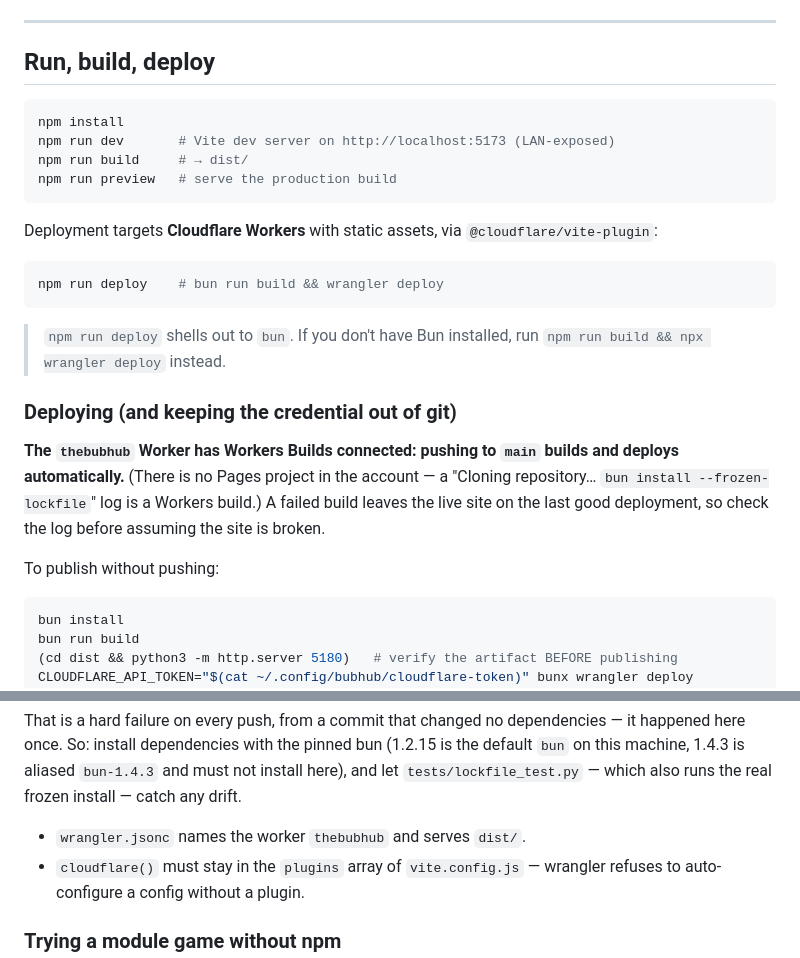
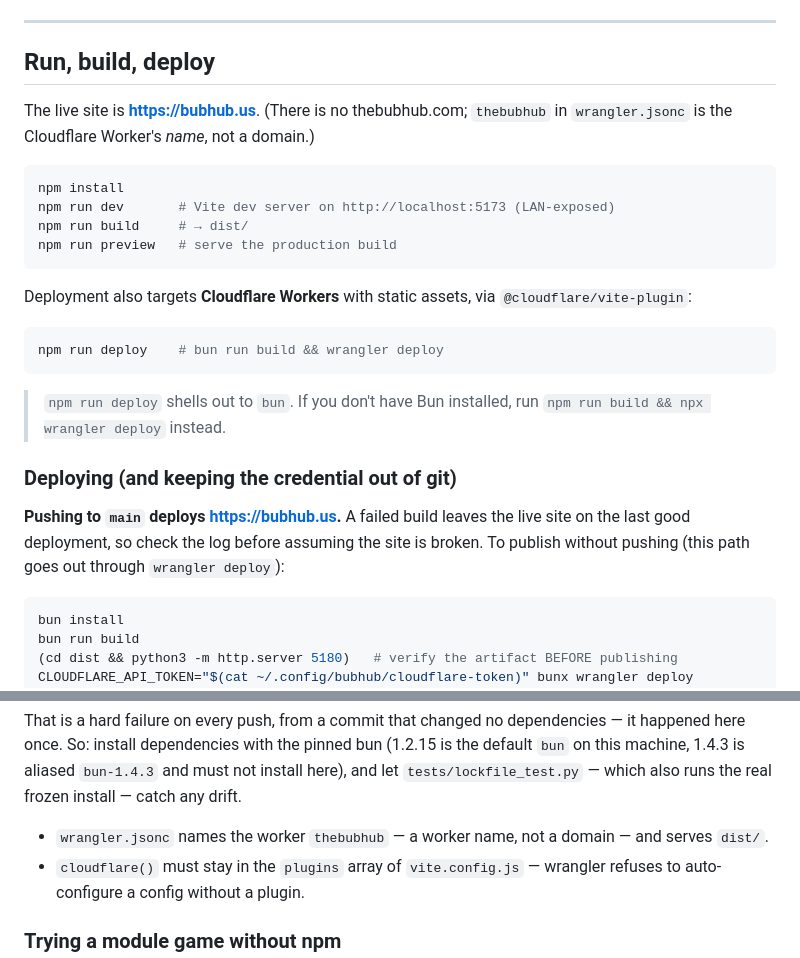
Before and after one commit to marksakach-Doug/TheBubHub, a Markdown page: README.md, 2 parts joined by grey strips. Drawn GitHub-style.

````diff
--- a/README.md
+++ b/README.md
@@ -445,6 +445,9 @@ For anything interactive, drive the page with Playwright and assert on the
 
 ## Run, build, deploy
 
+The live site is **<https://bubhub.us>**. (There is no thebubhub.com; `thebubhub`
+in `wrangler.jsonc` is the Cloudflare Worker's *name*, not a domain.)
+
 ```bash
 npm install
 npm run dev       # Vite dev server on http://localhost:5173 (LAN-exposed)
@@ -452,7 +455,7 @@ npm run build     # → dist/
 npm run preview   # serve the production build
 ```
 
-Deployment targets **Cloudflare Workers** with static assets, via
+Deployment also targets **Cloudflare Workers** with static assets, via
 `@cloudflare/vite-plugin`:
 
 ```bash
@@ -464,13 +467,9 @@ npm run deploy    # bun run build && wrangler deploy
 
 ### Deploying (and keeping the credential out of git)
 
-**The `thebubhub` Worker has Workers Builds connected: pushing to `main` builds
-and deploys automatically.** (There is no Pages project in the account — a
-"Cloning repository… `bun install --frozen-lockfile`" log is a Workers build.)
-A failed build leaves the live site on the last good deployment, so check the log
-before assuming the site is broken.
-
-To publish without pushing:
+**Pushing to `main` deploys <https://bubhub.us>.** A failed build leaves the live
+site on the last good deployment, so check the log before assuming the site is
+broken. To publish without pushing (this path goes out through `wrangler deploy`):
 
 ```bash
 bun install
@@ -508,7 +507,8 @@ bun (1.2.15 is the default `bun` on this machine, 1.4.3 is aliased
 `tests/lockfile_test.py` — which also runs the real frozen install — catch any
 drift.
 
-- `wrangler.jsonc` names the worker `thebubhub` and serves `dist/`.
+- `wrangler.jsonc` names the worker `thebubhub` — a worker name, not a domain —
+  and serves `dist/`.
 - `cloudflare()` must stay in the `plugins` array of `vite.config.js` — wrangler
   refuses to auto-configure a config without a plugin.
 
````
Also changed, not shown: AGENTS.md (+13 -5 lines).
